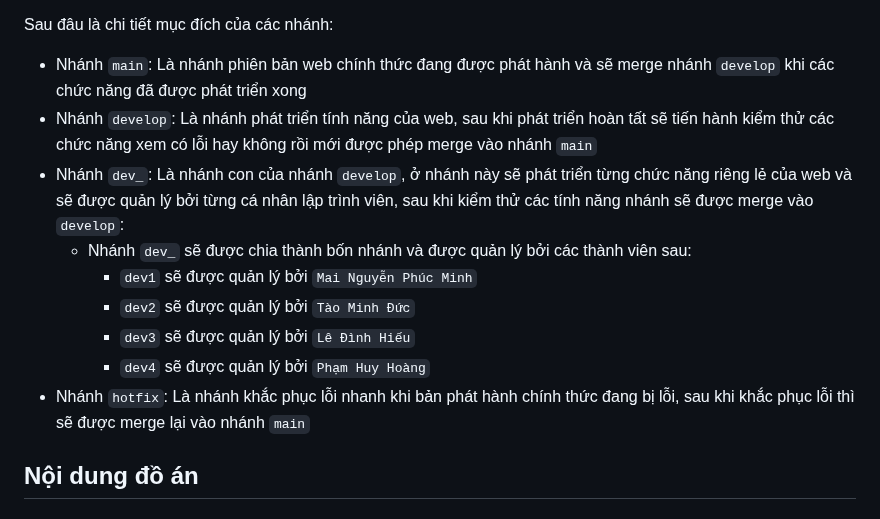
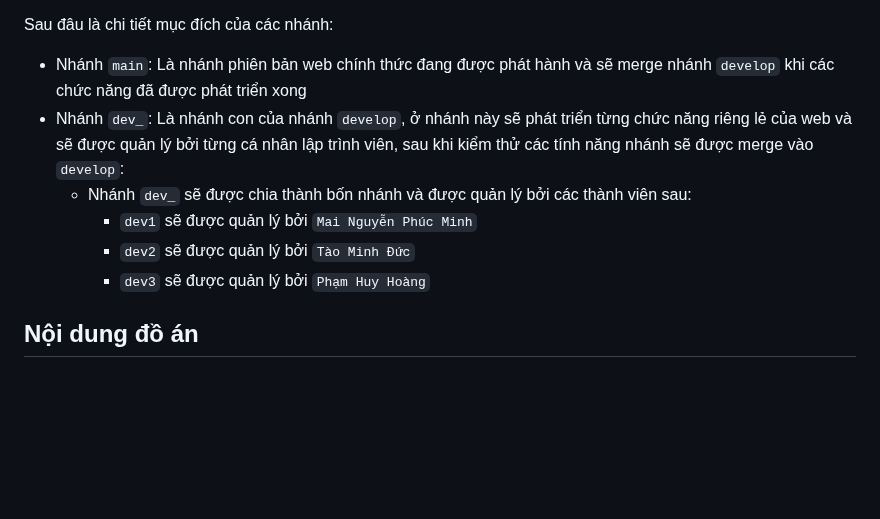
Before and after one commit to Duck4705/LTMCB, a Markdown page: README.md, the part around the change. GitHub-like rendering; blank space fills up the shorter version.

Commit message:
Cap nhat README.md 11/3/2025 lan 1

```diff
--- a/README.md
+++ b/README.md
@@ -47,14 +47,10 @@ Ví dụ: Thành viên 1 phát triển tính năng 1 sẽ làm việc trên nhá
 
 Sau đâu là chi tiết mục đích của các nhánh:
 - Nhánh `main`: Là nhánh phiên bản web chính thức đang được phát hành và sẽ merge nhánh `develop` khi các chức năng đã được phát triển xong
-- Nhánh `develop`: Là nhánh phát triển tính năng của web, sau khi phát triển hoàn tất sẽ tiến hành kiểm thử các chức năng xem có lỗi hay không rồi mới được phép merge vào nhánh `main`
 - Nhánh `dev_`: Là nhánh con của nhánh `develop`, ở nhánh này sẽ phát triển từng chức năng riêng lẻ của web và sẽ được quản lý bởi từng cá nhân lập trình viên, sau khi kiểm thử các tính năng nhánh sẽ được merge vào `develop`:
   - Nhánh `dev_` sẽ được chia thành bốn nhánh và được quản lý bởi các thành viên sau:
     - `dev1` sẽ được quản lý bởi `Mai Nguyễn Phúc Minh`
     - `dev2` sẽ được quản lý bởi `Tào Minh Đức`
-    - `dev3` sẽ được quản lý bởi `Lê Đình Hiếu`
-    - `dev4` sẽ được quản lý bởi `Phạm Huy Hoàng`
-- Nhánh `hotfix`: Là nhánh khắc phục lỗi nhanh khi bản phát hành chính thức đang bị lỗi, sau khi khắc phục lỗi thì sẽ được merge lại vào nhánh `main`
-
+    - `dev3` sẽ được quản lý bởi `Phạm Huy Hoàng`
 ## Nội dung đồ án
 ## Tổng kết
```
